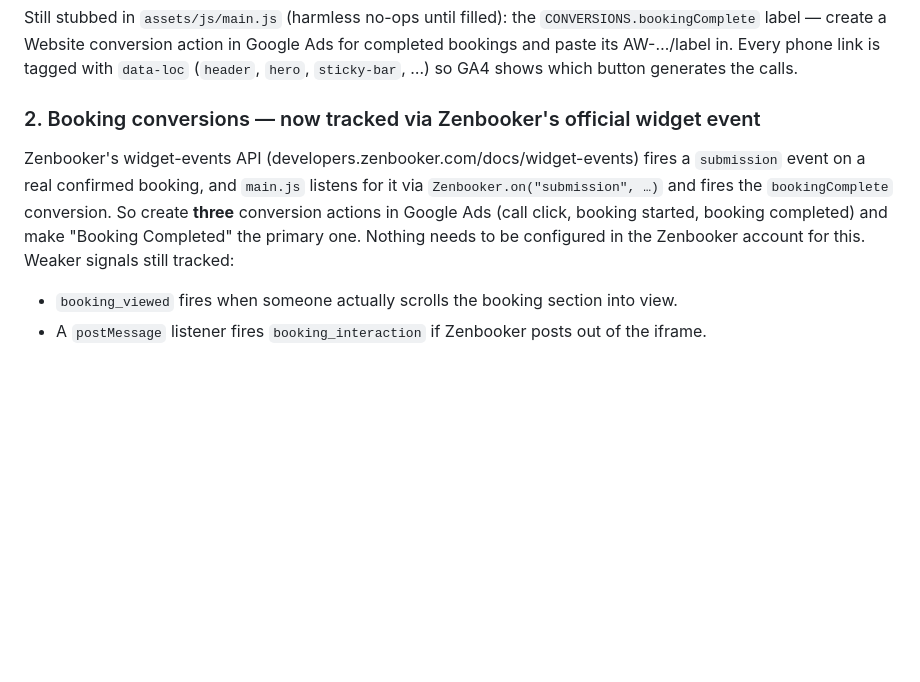
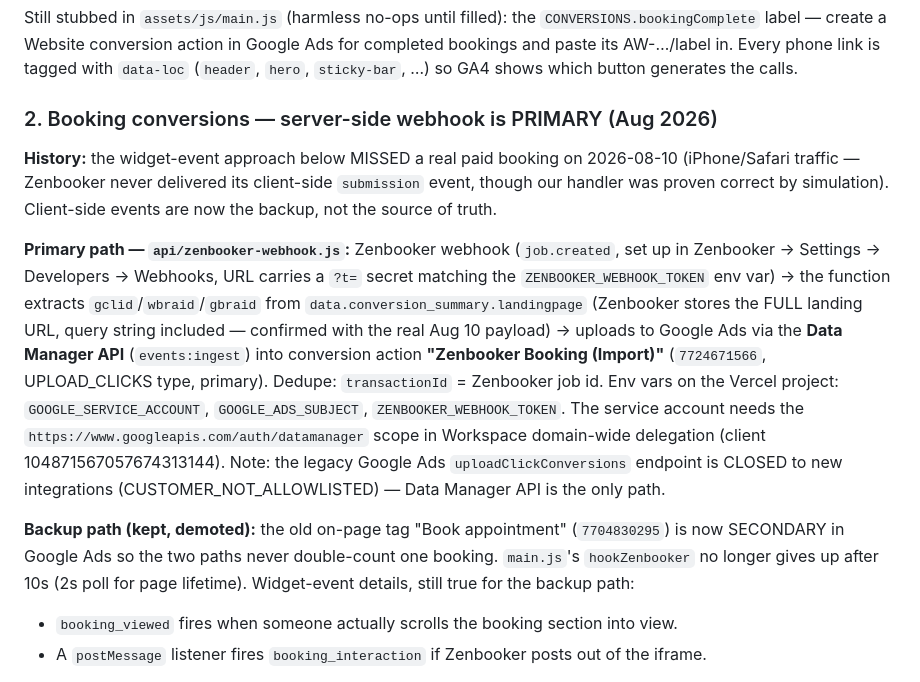
Before and after one commit to customleadz-sites/rl-hayes-landing, a Markdown page: README.md, the part around the change. Rendered like a GitHub page; blank space fills up the shorter version.

Commit message:
Document server-side booking conversion architecture in README
Co-Authored-By: Claude Fable 5 <noreply@anthropic.com>

```diff
--- a/README.md
+++ b/README.md
@@ -39,14 +39,31 @@ Ads for completed bookings and paste its AW-…/label in. Every phone link is ta
 with `data-loc` (`header`, `hero`, `sticky-bar`, …) so GA4 shows which button
 generates the calls.
 
-### 2. Booking conversions — now tracked via Zenbooker's official widget event
+### 2. Booking conversions — server-side webhook is PRIMARY (Aug 2026)
 
-Zenbooker's widget-events API (developers.zenbooker.com/docs/widget-events) fires a
-`submission` event on a real confirmed booking, and `main.js` listens for it via
-`Zenbooker.on("submission", …)` and fires the `bookingComplete` conversion. So create
-**three** conversion actions in Google Ads (call click, booking started, booking
-completed) and make "Booking Completed" the primary one. Nothing needs to be configured
-in the Zenbooker account for this. Weaker signals still tracked:
+**History:** the widget-event approach below MISSED a real paid booking on 2026-08-10
+(iPhone/Safari traffic — Zenbooker never delivered its client-side `submission` event,
+though our handler was proven correct by simulation). Client-side events are now the
+backup, not the source of truth.
+
+**Primary path — `api/zenbooker-webhook.js`:** Zenbooker webhook (`job.created`, set up
+in Zenbooker → Settings → Developers → Webhooks, URL carries a `?t=` secret matching the
+`ZENBOOKER_WEBHOOK_TOKEN` env var) → the function extracts `gclid`/`wbraid`/`gbraid`
+from `data.conversion_summary.landingpage` (Zenbooker stores the FULL landing URL,
+query string included — confirmed with the real Aug 10 payload) → uploads to Google Ads
+via the **Data Manager API** (`events:ingest`) into conversion action
+**"Zenbooker Booking (Import)"** (`7724671566`, UPLOAD_CLICKS type, primary).
+Dedupe: `transactionId` = Zenbooker job id. Env vars on the Vercel project:
+`GOOGLE_SERVICE_ACCOUNT`, `GOOGLE_ADS_SUBJECT`, `ZENBOOKER_WEBHOOK_TOKEN`. The
+service account needs the `https://www.googleapis.com/auth/datamanager` scope in
+Workspace domain-wide delegation (client 104871567057674313144). Note: the legacy
+Google Ads `uploadClickConversions` endpoint is CLOSED to new integrations
+(CUSTOMER_NOT_ALLOWLISTED) — Data Manager API is the only path.
+
+**Backup path (kept, demoted):** the old on-page tag "Book appointment" (`7704830295`)
+is now SECONDARY in Google Ads so the two paths never double-count one booking.
+`main.js`'s `hookZenbooker` no longer gives up after 10s (2s poll for page lifetime).
+Widget-event details, still true for the backup path:
 
 - `booking_viewed` fires when someone actually scrolls the booking section into view.
 - A `postMessage` listener fires `booking_interaction` if Zenbooker posts out of the iframe.
```
